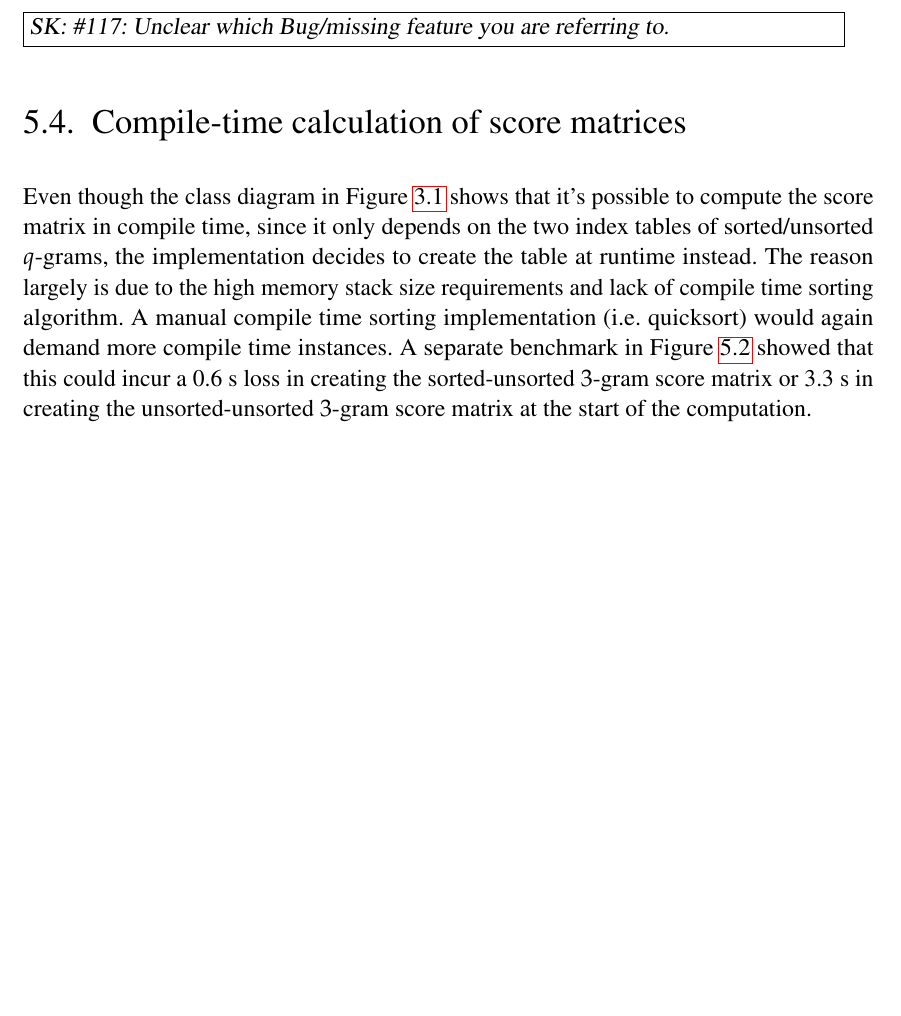
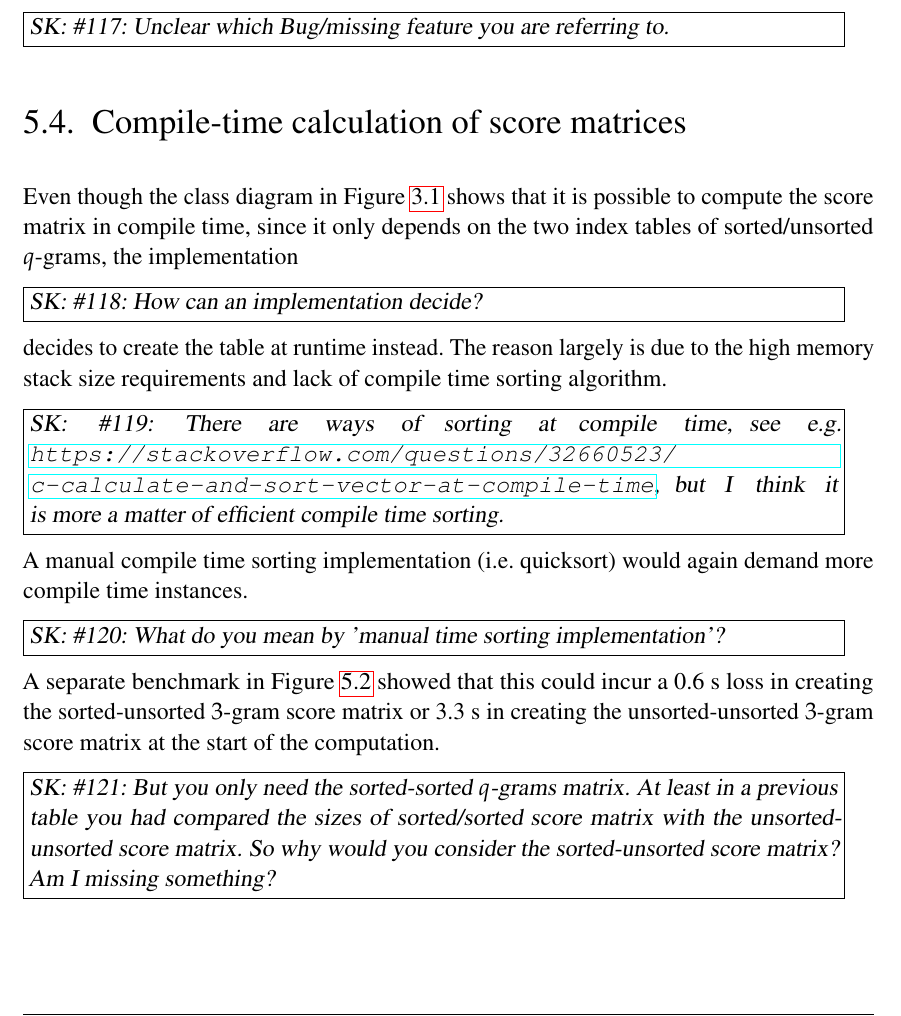
Before and after one commit to anhvietta96/ba-thesis-smmseqs, a LaTeX thesis (doc/thesis-dir/template.tex): part of page 59 of 69, cut so that both start at the same text. Compiled offline with pdfLaTeX.

Commit message:
Comments to section 5.4

```diff
--- a/doc/thesis-dir/template.tex
+++ b/doc/thesis-dir/template.tex
@@ -2494,17 +2494,35 @@ the seeds were generated.}
 \SKcomment{Unclear which Bug/missing feature you are referring to.}
 \section{Compile-time calculation of
 score matrices\label{section:scorematrix}}
-Even though the class diagram in Figure~\ref{fig:classes} shows that it's
+Even though the class diagram in Figure~\ref{fig:classes} shows that it is
 possible to compute the score matrix in compile time, since it only depends
 on the two index tables of sorted/unsorted \Qgram{q}s, the implementation
+
+\SKcomment{How can an implementation decide?}
+
 decides to create the table at runtime instead. The reason largely is due
 to the high memory stack size requirements and lack of compile time sorting
-algorithm. A manual compile time sorting implementation (i.e.\ quicksort)
-would again demand more compile time instances. A separate benchmark in
+algorithm.
+
+\SKcomment{There are ways of sorting at compile time, see e.g.\
+\url{https://stackoverflow.com/questions/32660523/c-calculate-and-sort-vector-at-compile-time}, but I think it is more a matter of efficient compile
+time sorting.}
+
+A manual compile time sorting implementation (i.e.\ quicksort)
+would again demand more compile time instances.
+
+\SKcomment{What do you mean by 'manual time sorting implementation'?}
+
+A separate benchmark in
 Figure~\ref{fig:scorematrix} showed that this could incur a 0.6~s loss in
 creating the sorted-unsorted \Qgram{3} score matrix or 3.3~s in creating
 the unsorted-unsorted \Qgram{3} score matrix at the start of the
 computation.
+
+\SKcomment{But you only need the sorted-sorted \(q\)-grams matrix. At least in
+a previous table you had compared the sizes of sorted/sorted score matrix
+with the unsorted-unsorted score matrix. So why would you consider
+the sorted-unsorted score matrix? Am I missing something?}
 \begin{figure}
 \centering
 \includegraphics[scale=0.7]{graphics/scorematrix.png}
```
